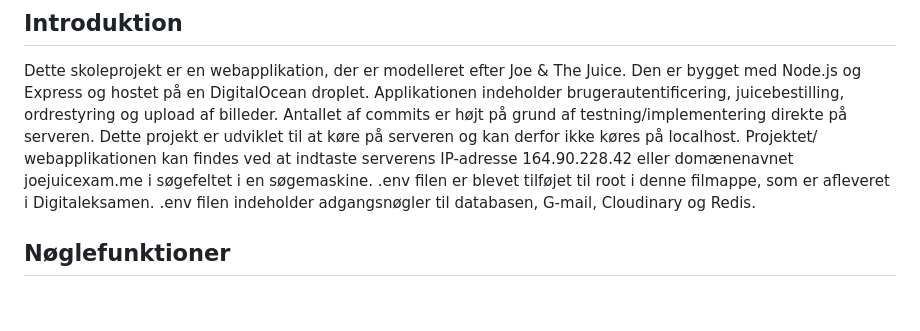
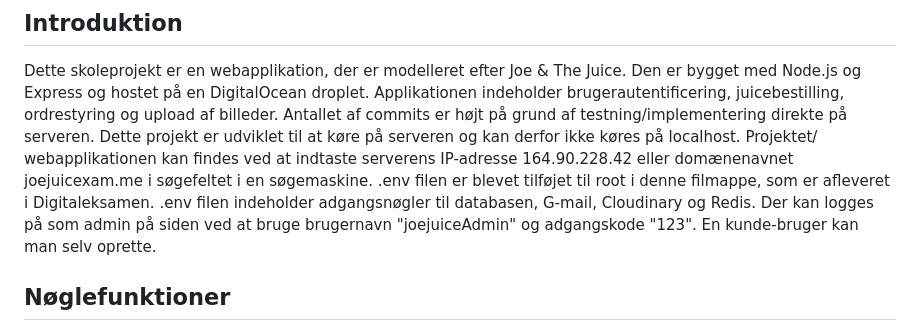
Before and after one commit to Studiegruppe-11/dis-3-semester, a Markdown page: README.md, the part around the change. Rendered like a GitHub page; blank space fills up the shorter version.

```diff
--- a/README.md
+++ b/README.md
@@ -6,6 +6,7 @@ Dette projekt er udviklet til at køre på serveren og kan derfor ikke køres p
 Projektet/ webapplikationen kan findes ved at indtaste serverens IP-adresse 164.90.228.42 eller domænenavnet joejuicexam.me i søgefeltet i en søgemaskine.
 .env filen er blevet tilføjet til root i denne filmappe, som er afleveret i Digitaleksamen.
 .env filen indeholder adgangsnøgler til databasen, G-mail, Cloudinary og Redis.
+Der kan logges på som admin på siden ved at bruge brugernavn "joejuiceAdmin" og adgangskode "123". En kunde-bruger kan man selv oprette.
 
 ## Nøglefunktioner
 - **Brugerautentificering:** Sikker login og registreringssystem.
```
